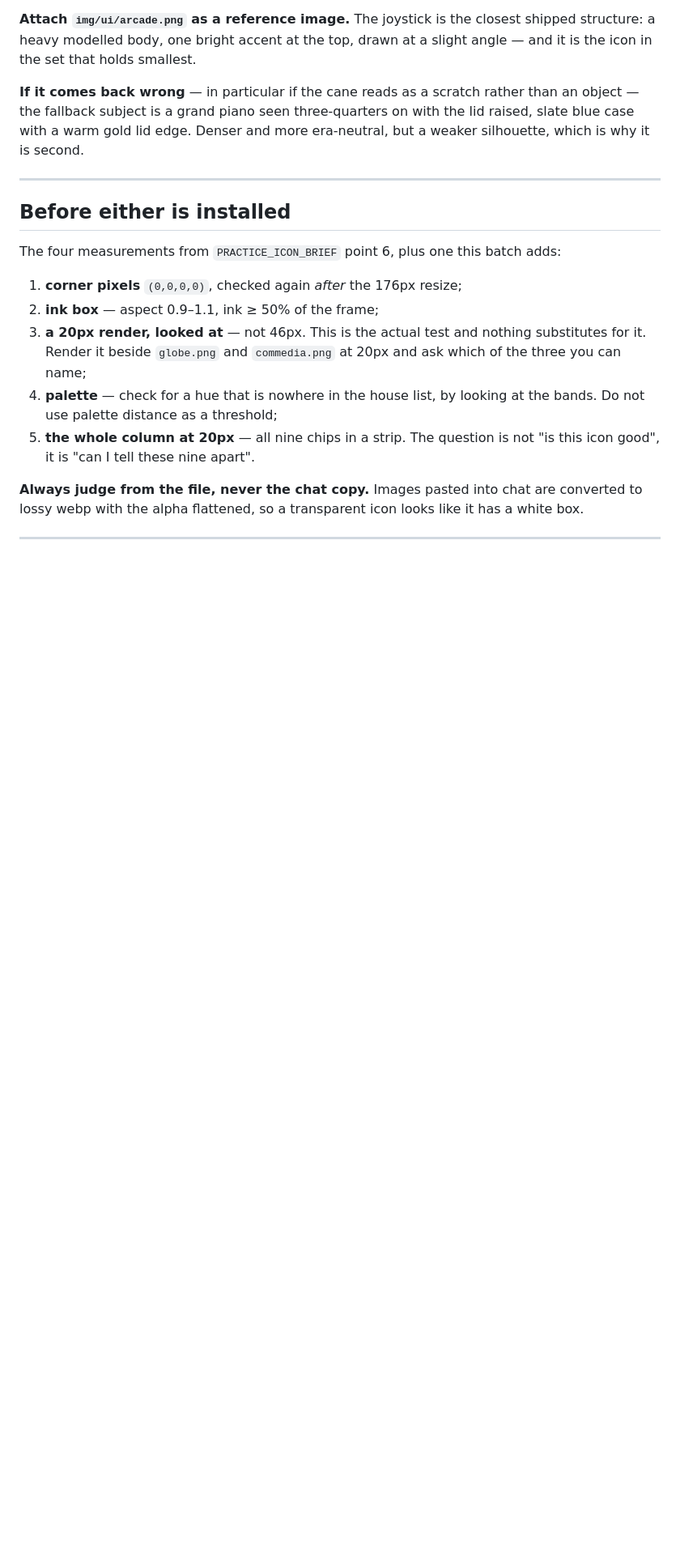
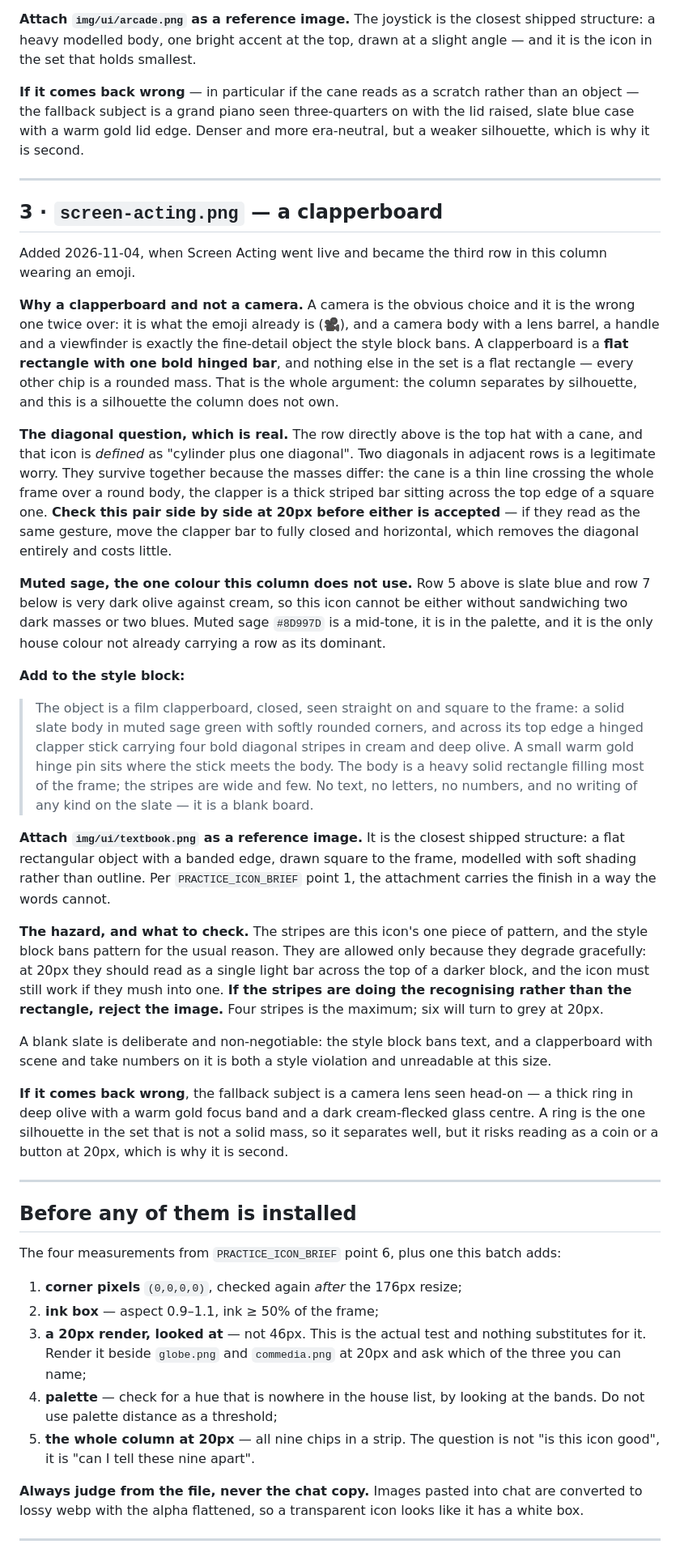
Before and after one commit to frankierocco3-coder/IPA-App, a Markdown page: docs/WORKSPACE_CHIP_BRIEF.md, the part around one of its changes. Shown at 81% size. Rendered like a GitHub page; blank space fills up the shorter version.

Commit message:
docs: the third workspace chip, and a colour table that survived the merge
Screen Acting went live on 2026-11-04 and became the third row in that
column wearing an emoji, so the brief that covered two icons now covers
three.

A CLAPPERBOARD, NOT A CAMERA. A camera is the obvious choice and it is
wrong twice: it is what the emoji already is, and a body with a lens
barrel, a handle and a viewfinder is exactly the fine-detail object the
style block bans. A clapperboard is a flat rectangle with one bold
hinged bar, and nothing else in the set is a flat rectangle — every
other chip is a rounded mass. The column separates by silhouette and
this is a silhouette it does not own.

The real risk is written down rather than discovered later: the row
directly above is the top hat with a cane, an icon DEFINED as "cylinder
plus one diagonal", and two diagonals in adjacent rows is a legitimate
worry. They are checked as a pair at 20px before either is accepted,
with a named retreat — close the clapper flat and the diagonal is gone
for almost nothing.

Muted sage, because it is the only house colour not already carrying a
row: slate blue sits directly above and very dark olive directly below,
so this icon cannot be either without sandwiching two blues or two dark
masses.

THE COLOUR TABLE WAS WRONG THE MOMENT THE WORKSPACES MERGED. It listed
nine rows ending in Accents & Dialects, slate and navy — a workspace
that no longer exists, whose id retired on 2026-11-03. That mattered
rather than being cosmetic: Musical Theatre was given slate blue partly
on the reasoning that "the only other blue in the column is the globe
five rows down", and the globe is out of the column entirely now. The
table names the three new dominants and says what moved.

No images yet. These are generated from the style block with a reference
image attached, and judged from the file rather than the chat preview.

Co-Authored-By: Claude Opus 5 <noreply@anthropic.com>

```diff
--- a/docs/WORKSPACE_CHIP_BRIEF.md
+++ b/docs/WORKSPACE_CHIP_BRIEF.md
@@ -216,7 +224,72 @@ is second.
 
 ---
 
-## Before either is installed
+## 3 · `screen-acting.png` — a clapperboard
+
+Added 2026-11-04, when Screen Acting went live and became the third row in
+this column wearing an emoji.
+
+**Why a clapperboard and not a camera.** A camera is the obvious choice and
+it is the wrong one twice over: it is what the emoji already is (🎥), and a
+camera body with a lens barrel, a handle and a viewfinder is exactly the
+fine-detail object the style block bans. A clapperboard is a **flat rectangle
+with one bold hinged bar**, and nothing else in the set is a flat rectangle —
+every other chip is a rounded mass. That is the whole argument: the column
+separates by silhouette, and this is a silhouette the column does not own.
+
+**The diagonal question, which is real.** The row directly above is the top
+hat with a cane, and that icon is *defined* as "cylinder plus one diagonal".
+Two diagonals in adjacent rows is a legitimate worry. They survive together
+because the masses differ: the cane is a thin line crossing the whole frame
+over a round body, the clapper is a thick striped bar sitting across the top
+edge of a square one. **Check this pair side by side at 20px before either is
+accepted** — if they read as the same gesture, move the clapper bar to fully
+closed and horizontal, which removes the diagonal entirely and costs little.
+
+**Muted sage, the one colour this column does not use.** Row 5 above is slate
+blue and row 7 below is very dark olive against cream, so this icon cannot be
+either without sandwiching two dark masses or two blues. Muted sage `#8D997D`
+is a mid-tone, it is in the palette, and it is the only house colour not
+already carrying a row as its dominant.
+
+**Add to the style block:**
+
+> The object is a film clapperboard, closed, seen straight on and
+> square to the frame: a solid slate body in muted sage green with
+> softly rounded corners, and across its top edge a hinged clapper
+> stick carrying four bold diagonal stripes in cream and deep olive.
+> A small warm gold hinge pin sits where the stick meets the body.
+> The body is a heavy solid rectangle filling most of the frame; the
+> stripes are wide and few. No text, no letters, no numbers, and no
+> writing of any kind on the slate — it is a blank board.
+
+**Attach `img/ui/textbook.png` as a reference image.** It is the closest
+shipped structure: a flat rectangular object with a banded edge, drawn square
+to the frame, modelled with soft shading rather than outline. Per
+`PRACTICE_ICON_BRIEF` point 1, the attachment carries the finish in a way the
+words cannot.
+
+**The hazard, and what to check.** The stripes are this icon's one piece of
+pattern, and the style block bans pattern for the usual reason. They are
+allowed only because they degrade gracefully: at 20px they should read as a
+single light bar across the top of a darker block, and the icon must still
+work if they mush into one. **If the stripes are doing the recognising rather
+than the rectangle, reject the image.** Four stripes is the maximum; six will
+turn to grey at 20px.
+
+A blank slate is deliberate and non-negotiable: the style block bans text,
+and a clapperboard with scene and take numbers on it is both a style
+violation and unreadable at this size.
+
+**If it comes back wrong**, the fallback subject is a camera lens seen
+head-on — a thick ring in deep olive with a warm gold focus band and a dark
+cream-flecked glass centre. A ring is the one silhouette in the set that is
+not a solid mass, so it separates well, but it risks reading as a coin or a
+button at 20px, which is why it is second.
+
+---
+
+## Before any of them is installed
 
 The four measurements from `PRACTICE_ICON_BRIEF` point 6, plus one this batch
 adds:
```
Also changed, not shown: other parts of docs/WORKSPACE_CHIP_BRIEF.md (+19 -11 lines).
